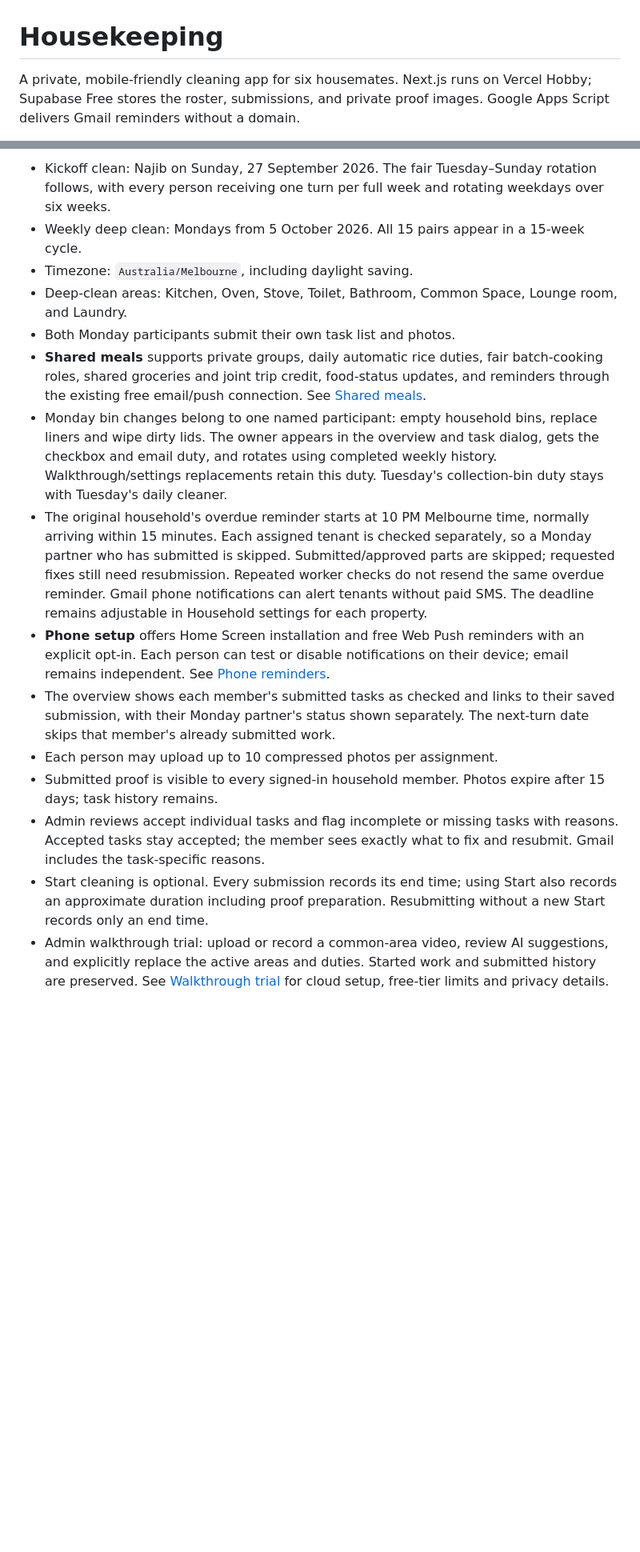
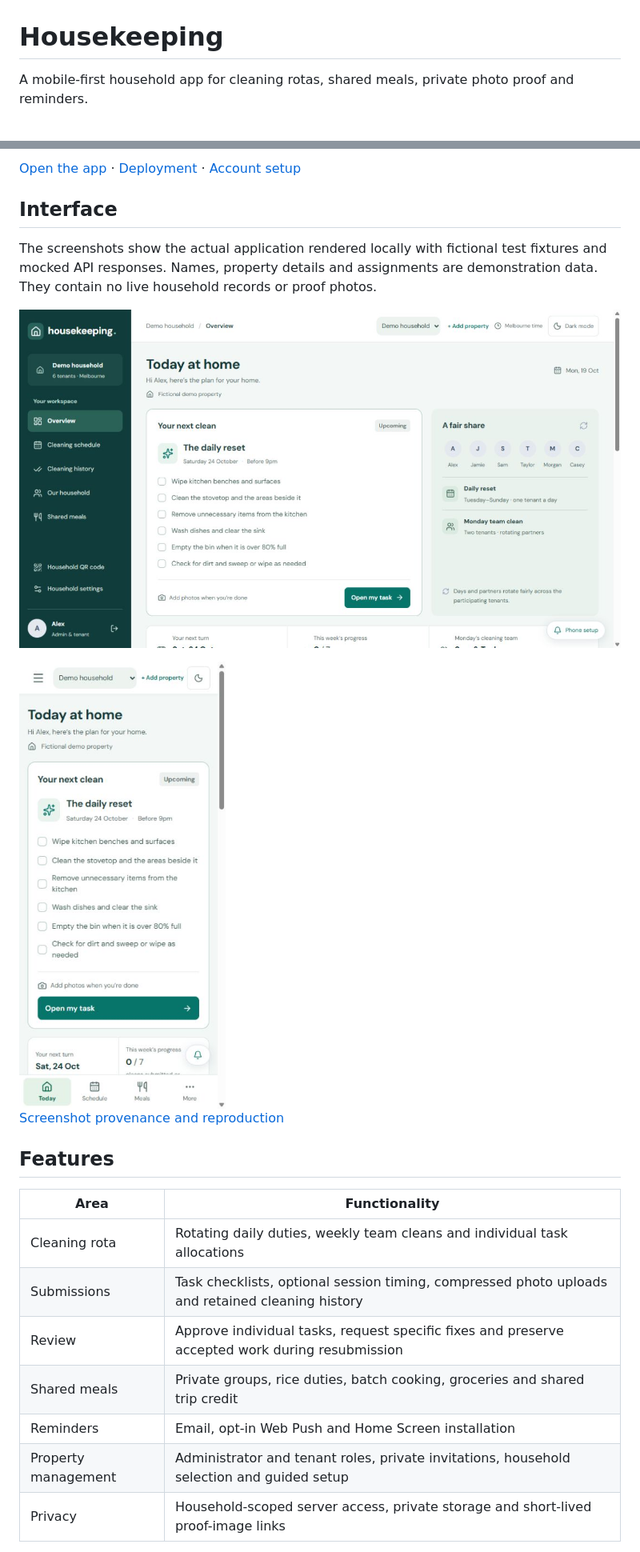
Before and after one commit to iamnajib71/housekeeping, a Markdown page: README.md, 2 parts joined by grey strips. Shown at 80% size. Drawn GitHub-style; pictures changed too: docs/screenshots/overview-desktop.png (added), docs/screenshots/overview-mobile.png (added); blank space fills up the shorter version.

Commit message:
Document the app with fictional UI previews and private sample data

```diff
--- a/README.md
+++ b/README.md
@@ -1,4 +1,4 @@
 # Housekeeping
 
-A private, mobile-friendly cleaning app for six housemates. Next.js runs on Vercel Hobby; Supabase Free stores the roster, submissions, and private proof images. Google Apps Script delivers Gmail reminders without a domain.
+A mobile-first household app for cleaning rotas, shared meals, private photo proof and reminders.
 
@@ -6,16 +6,25 @@ A private, mobile-friendly cleaning app for six housemates. Next.js runs on Verc
 
-- Kickoff clean: Najib on Sunday, 27 September 2026. The fair Tuesday–Sunday rotation follows, with every person receiving one turn per full week and rotating weekdays over six weeks.
-- Weekly deep clean: Mondays from 5 October 2026. All 15 pairs appear in a 15-week cycle.
-- Timezone: `Australia/Melbourne`, including daylight saving.
-- Deep-clean areas: Kitchen, Oven, Stove, Toilet, Bathroom, Common Space, Lounge room, and Laundry.
-- Both Monday participants submit their own task list and photos.
-- **Shared meals** supports private groups, daily automatic rice duties, fair batch-cooking roles, shared groceries and joint trip credit, food-status updates, and reminders through the existing free email/push connection. See [Shared meals](docs/SHARED_MEALS.md).
-- Monday bin changes belong to one named participant: empty household bins, replace liners and wipe dirty lids. The owner appears in the overview and task dialog, gets the checkbox and email duty, and rotates using completed weekly history. Walkthrough/settings replacements retain this duty. Tuesday's collection-bin duty stays with Tuesday's daily cleaner.
-- The original household's overdue reminder starts at 10 PM Melbourne time, normally arriving within 15 minutes. Each assigned tenant is checked separately, so a Monday partner who has submitted is skipped. Submitted/approved parts are skipped; requested fixes still need resubmission. Repeated worker checks do not resend the same overdue reminder. Gmail phone notifications can alert tenants without paid SMS. The deadline remains adjustable in Household settings for each property.
-- **Phone setup** offers Home Screen installation and free Web Push reminders with an explicit opt-in. Each person can test or disable notifications on their device; email remains independent. See [Phone reminders](docs/PHONE_NOTIFICATIONS.md).
-- The overview shows each member's submitted tasks as checked and links to their saved submission, with their Monday partner's status shown separately. The next-turn date skips that member's already submitted work.
-- Each person may upload up to 10 compressed photos per assignment.
-- Submitted proof is visible to every signed-in household member. Photos expire after 15 days; task history remains.
-- Admin reviews accept individual tasks and flag incomplete or missing tasks with reasons. Accepted tasks stay accepted; the member sees exactly what to fix and resubmit. Gmail includes the task-specific reasons.
-- Start cleaning is optional. Every submission records its end time; using Start also records an approximate duration including proof preparation. Resubmitting without a new Start records only an end time.
-- Admin walkthrough trial: upload or record a common-area video, review AI suggestions, and explicitly replace the active areas and duties. Started work and submitted history are preserved. See [Walkthrough trial](docs/WALKTHROUGH_TRIAL.md) for cloud setup, free-tier limits and privacy details.
+[Open the app](https://housekeeping-najib.vercel.app) · [Deployment](docs/DEPLOYMENT.md) · [Account setup](docs/ACCOUNT_ONBOARDING.md)
+
+## Interface
+
+The screenshots show the actual application rendered locally with fictional test fixtures and mocked API responses. Names, property details and assignments are demonstration data. They contain no live household records or proof photos.
+
+![Desktop dashboard with fictional household data](docs/screenshots/overview-desktop.png)
+
+<img src="docs/screenshots/overview-mobile.png" width="320" alt="Mobile dashboard with fictional household data">
+
+[Screenshot provenance and reproduction](docs/screenshots/README.md)
+
+## Features
+
+| Area | Functionality |
+| --- | --- |
+| Cleaning rota | Rotating daily duties, weekly team cleans and individual task allocations |
+| Submissions | Task checklists, optional session timing, compressed photo uploads and retained cleaning history |
+| Review | Approve individual tasks, request specific fixes and preserve accepted work during resubmission |
+| Shared meals | Private groups, rice duties, batch cooking, groceries and shared trip credit |
+| Reminders | Email, opt-in Web Push and Home Screen installation |
+| Property management | Administrator and tenant roles, private invitations, household selection and guided setup |
+| Privacy | Household-scoped server access, private storage and short-lived proof-image links |
+
```
Also changed, not shown: other parts of README.md (+26 -26 lines), docs/DEPLOYMENT.md (+1 -1 lines), docs/screenshots/README.md (added, +19 -0 lines), 6 other files.
